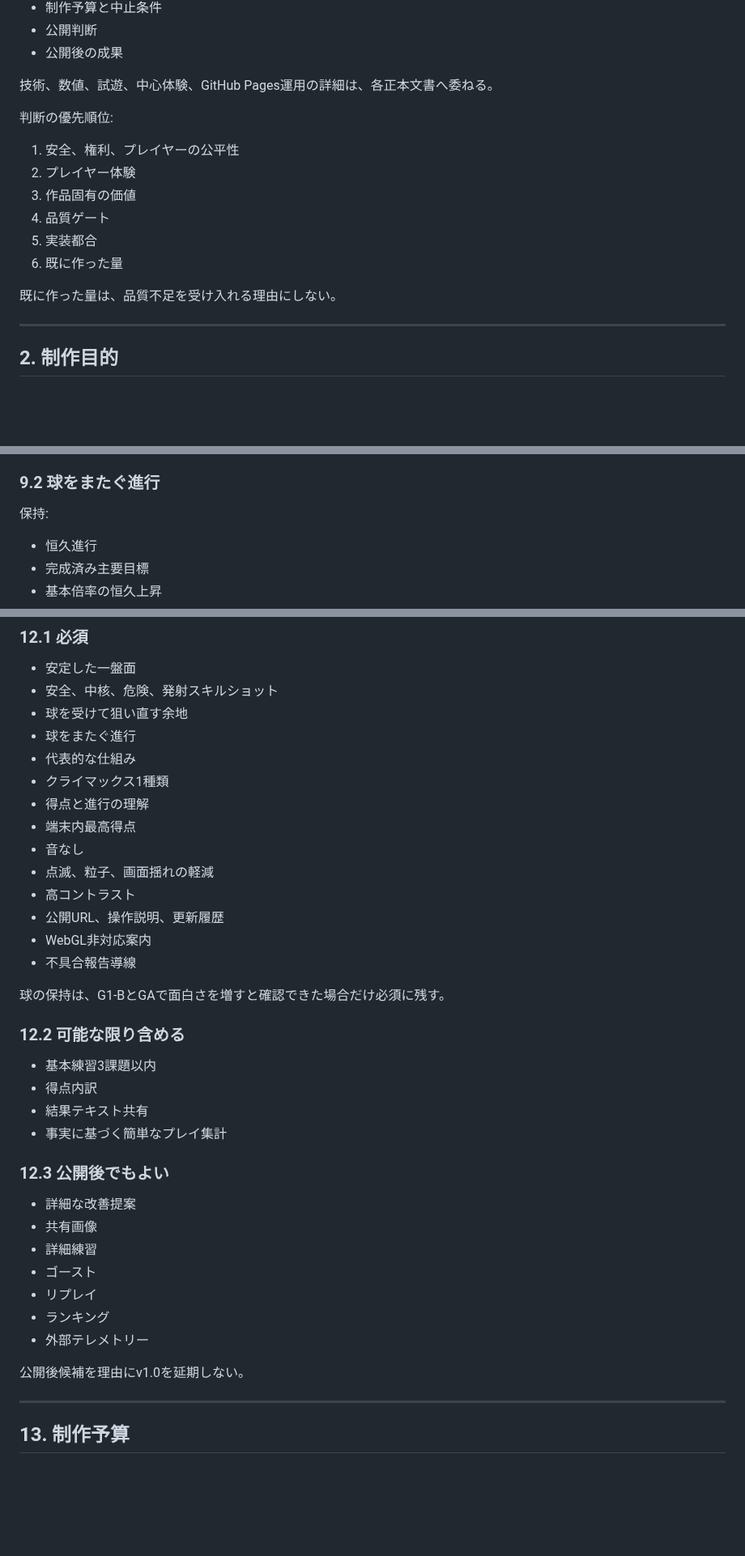
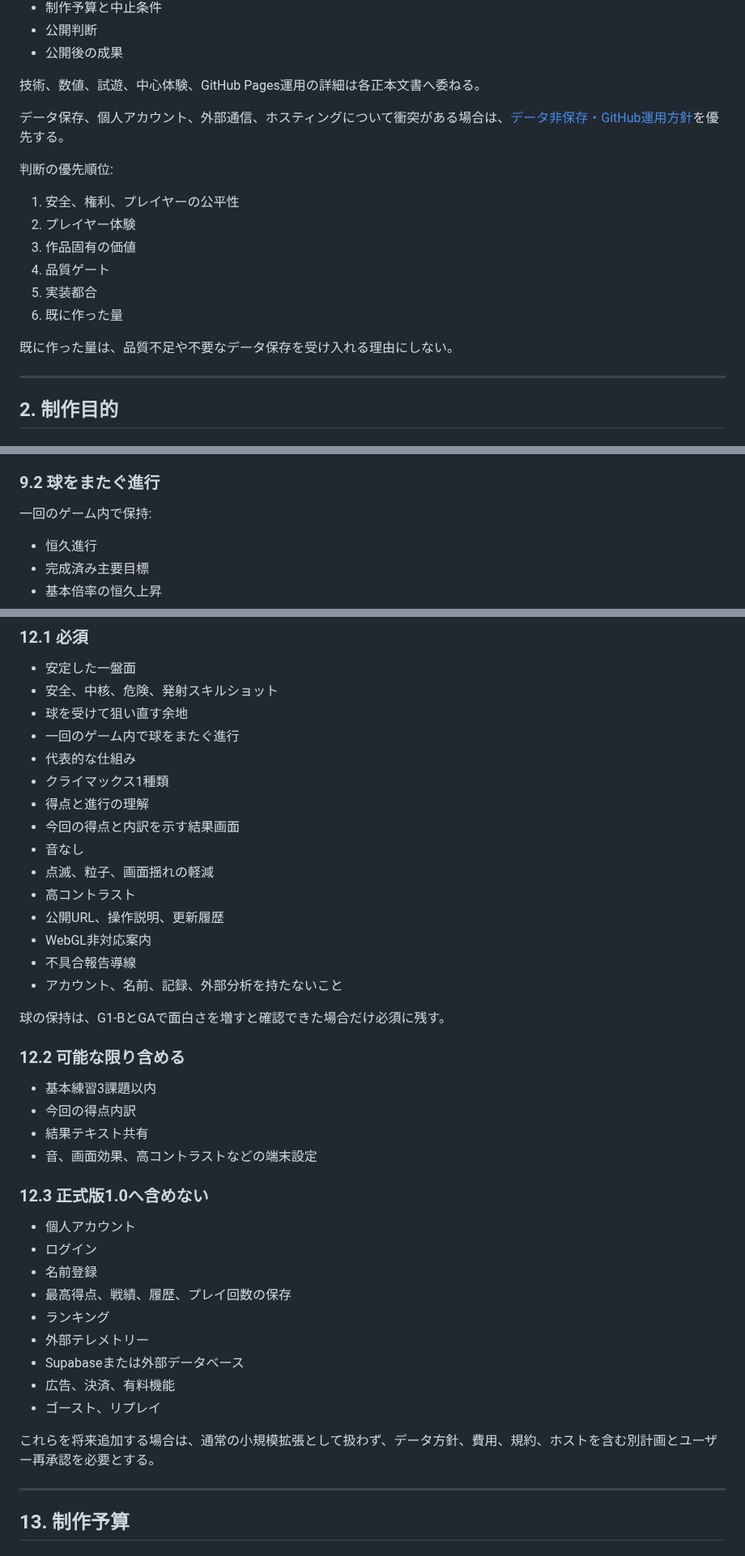
Before and after one commit to chameleonjp-lab/doppan, a Markdown page: docs/GAME_PRODUCTION_PLAN.md, 3 parts joined by grey strips. Shown at 81% size. GitHub-like rendering; blank space fills up the shorter version.

```diff
--- a/docs/GAME_PRODUCTION_PLAN.md
+++ b/docs/GAME_PRODUCTION_PLAN.md
@@ -34,7 +36,9 @@
 - 公開判断
 - 公開後の成果
 
-技術、数値、試遊、中心体験、GitHub Pages運用の詳細は、各正本文書へ委ねる。
+技術、数値、試遊、中心体験、GitHub Pages運用の詳細は各正本文書へ委ねる。
+
+データ保存、個人アカウント、外部通信、ホスティングについて衝突がある場合は、[データ非保存・GitHub運用方針](./DATA_AND_HOSTING_POLICY.md)を優先する。
 
 判断の優先順位:
 
@@ -45,7 +49,7 @@
 5. 実装都合
 6. 既に作った量
 
-既に作った量は、品質不足を受け入れる理由にしない。
+既に作った量は、品質不足や不要なデータ保存を受け入れる理由にしない。
 
 ---
 
@@ -242,7 +274,7 @@ GA検証仕様として決定する。
 
 ### 9.2 球をまたぐ進行
 
-保持:
+一回のゲーム内で保持:
 
 - 恒久進行
 - 完成済み主要目標
@@ -315,38 +354,41 @@ GA検証仕様として決定する。
 - 安定した一盤面
 - 安全、中核、危険、発射スキルショット
 - 球を受けて狙い直す余地
-- 球をまたぐ進行
+- 一回のゲーム内で球をまたぐ進行
 - 代表的な仕組み
 - クライマックス1種類
 - 得点と進行の理解
-- 端末内最高得点
+- 今回の得点と内訳を示す結果画面
 - 音なし
 - 点滅、粒子、画面揺れの軽減
 - 高コントラスト
 - 公開URL、操作説明、更新履歴
 - WebGL非対応案内
 - 不具合報告導線
+- アカウント、名前、記録、外部分析を持たないこと
 
 球の保持は、G1-BとGAで面白さを増すと確認できた場合だけ必須に残す。
 
 ### 12.2 可能な限り含める
 
 - 基本練習3課題以内
-- 得点内訳
+- 今回の得点内訳
 - 結果テキスト共有
-- 事実に基づく簡単なプレイ集計
+- 音、画面効果、高コントラストなどの端末設定
 
-### 12.3 公開後でもよい
+### 12.3 正式版1.0へ含めない
 
-- 詳細な改善提案
-- 共有画像
-- 詳細練習
-- ゴースト
-- リプレイ
+- 個人アカウント
+- ログイン
+- 名前登録
+- 最高得点、戦績、履歴、プレイ回数の保存
 - ランキング
 - 外部テレメトリー
+- Supabaseまたは外部データベース
+- 広告、決済、有料機能
+- ゴースト、リプレイ
 
-公開後候補を理由にv1.0を延期しない。
+これらを将来追加する場合は、通常の小規模拡張として扱わず、データ方針、費用、規約、ホストを含む別計画とユーザー再承認を必要とする。
 
 ---
 
```
Also changed, not shown: other parts of docs/GAME_PRODUCTION_PLAN.md (+81 -26 lines).
